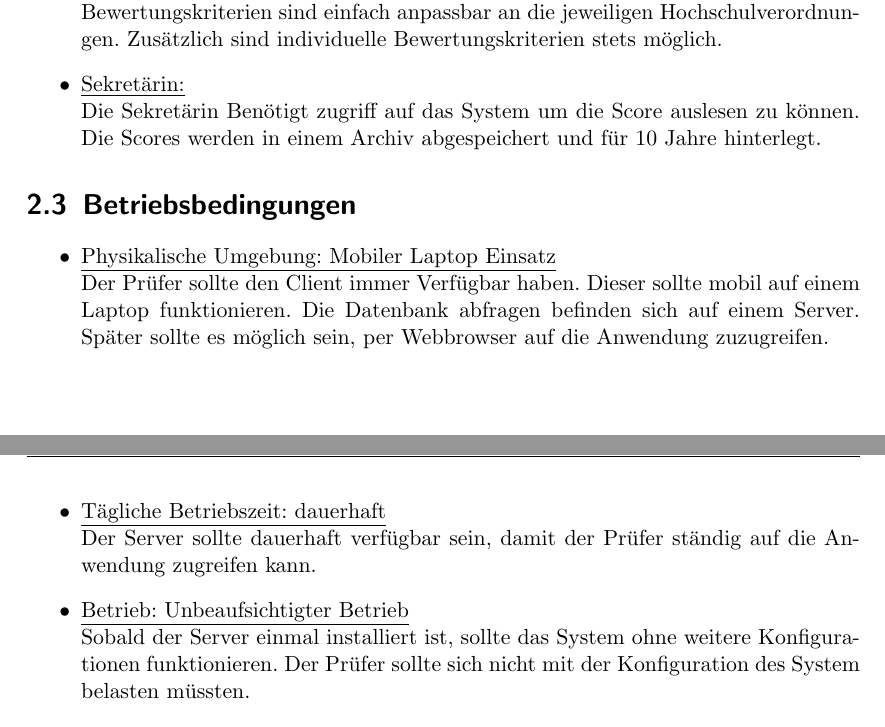
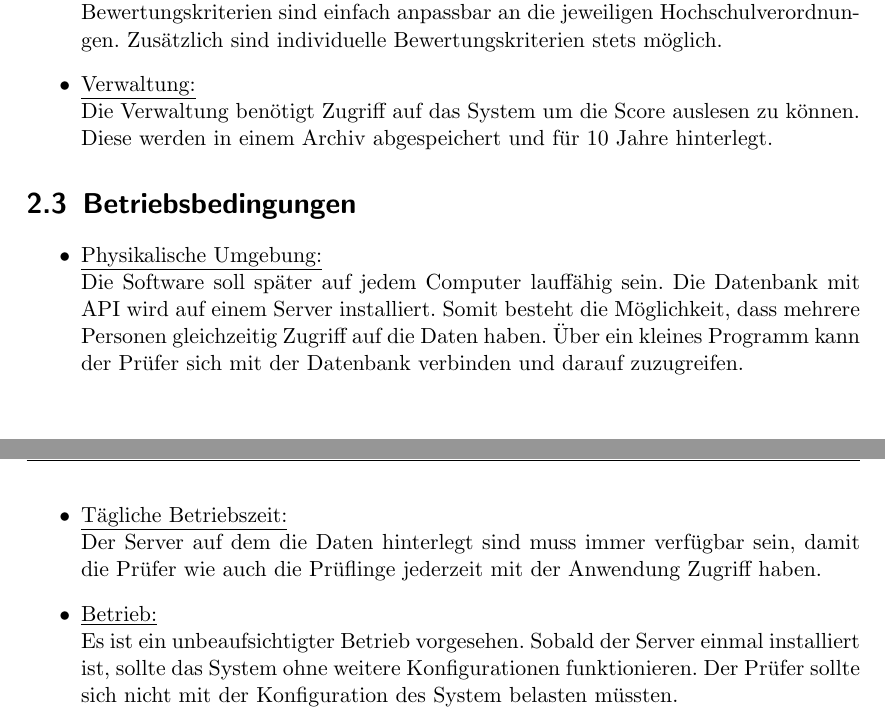
Before and after one commit to SWE-Projekt14/software-engineering, a LaTeX document (Pflichtenheft/Pflichtenheft.tex): two parts of pages 6 and 7 of 22, joined at a grey line, cut so that both start at the same text. Compiled offline with pdfLaTeX; an older LaTeX class or package is replaced by its successor.

Commit message:
Pflichtenheft überarbeitet Anfang

```diff
--- a/Pflichtenheft/Pflichtenheft.tex
+++ b/Pflichtenheft/Pflichtenheft.tex
@@ -61,22 +61,22 @@
 		\item \underline{Hochschulen:}\\
 	Das System soll transparent für verschiedene Hochschulen verwendet werden.  Die Bewertungskriterien sind einfach anpassbar an die jeweiligen Hochschulverordnungen. Zusätzlich sind individuelle Bewertungskriterien stets möglich.
 
-		\item \underline{Sekretärin:}\\
-	Die Sekretärin Benötigt zugriff auf das System um die Score auslesen zu können. Die Scores werden in einem Archiv abgespeichert und für 10 Jahre hinterlegt.
+		\item \underline{Verwaltung:}\\
+	Die Verwaltung benötigt Zugriff auf das System um die Score auslesen zu können. Diese werden in einem Archiv abgespeichert und für 10 Jahre hinterlegt.
 
 	\end{itemize}
 
 	\section{Betriebsbedingungen}
+
 	\begin{itemize}
-	\item \underline{Physikalische Umgebung: Mobiler Laptop Einsatz} \\
-	Der Prüfer sollte den Client immer Verfügbar haben. Dieser sollte mobil auf einem Laptop funktionieren. Die Datenbank abfragen befinden sich auf einem Server. Später sollte es möglich sein, per Webbrowser auf die Anwendung zuzugreifen.
+	\item \underline{Physikalische Umgebung:}\\
+	Die Software soll später auf jedem Computer lauffähig sein. Die Datenbank mit API wird auf einem Server installiert. Somit besteht die Möglichkeit, dass mehrere Personen gleichzeitig Zugriff auf die Daten haben. Über ein kleines Programm kann der Prüfer sich mit der Datenbank verbinden und darauf zuzugreifen.
 
-	\item \underline{Tägliche Betriebszeit: dauerhaft} \\
-	Der Server sollte dauerhaft verfügbar sein, damit der Prüfer ständig auf die Anwendung zugreifen kann.
+	\item \underline{Tägliche Betriebszeit:} \\
+	Der Server auf dem die Daten hinterlegt sind muss immer verfügbar sein, damit die Prüfer wie auch die Prüflinge jederzeit mit der Anwendung Zugriff haben.
 
-	\item \underline{Betrieb: Unbeaufsichtigter Betrieb} \\
-	Sobald der Server einmal installiert ist, sollte das System ohne weitere Konfigurationen funktionieren. Der Prüfer sollte sich nicht mit der Konfiguration des System belasten müssten.
-
+	\item \underline{Betrieb:} \\
+	Es ist ein unbeaufsichtigter Betrieb vorgesehen. Sobald der Server einmal installiert ist, sollte das System ohne weitere Konfigurationen funktionieren. Der Prüfer sollte sich nicht mit der Konfiguration des System belasten müssten.
 	\end{itemize}
 
 \chapter{Produktübersicht}
```
Also changed, not shown: Pflichtenheft/Pflichtenheft.pdf, Pflichtenheft/Pflichtenheft.tex (5 more changed lines), 2 other files.
